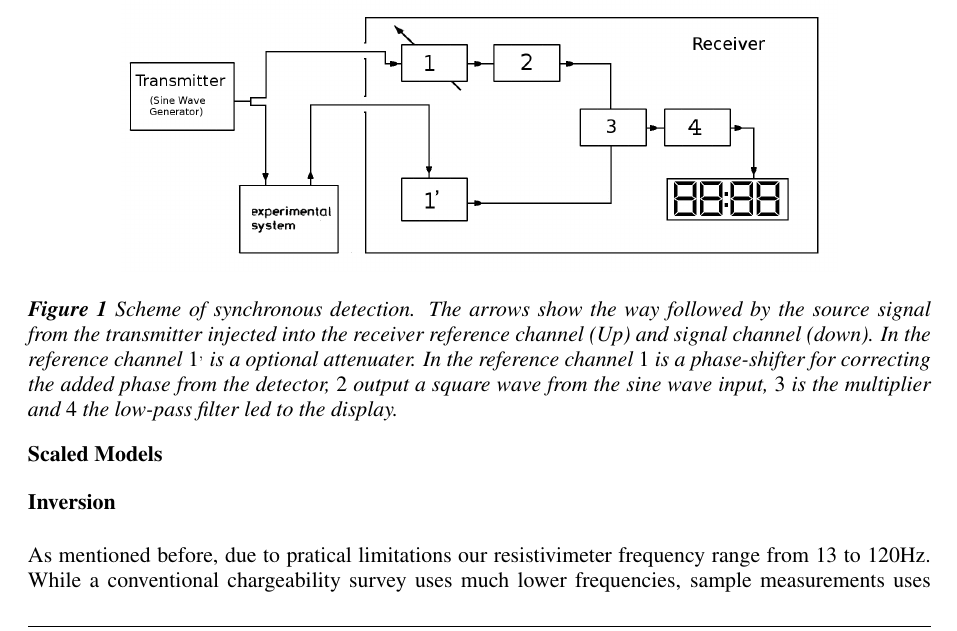
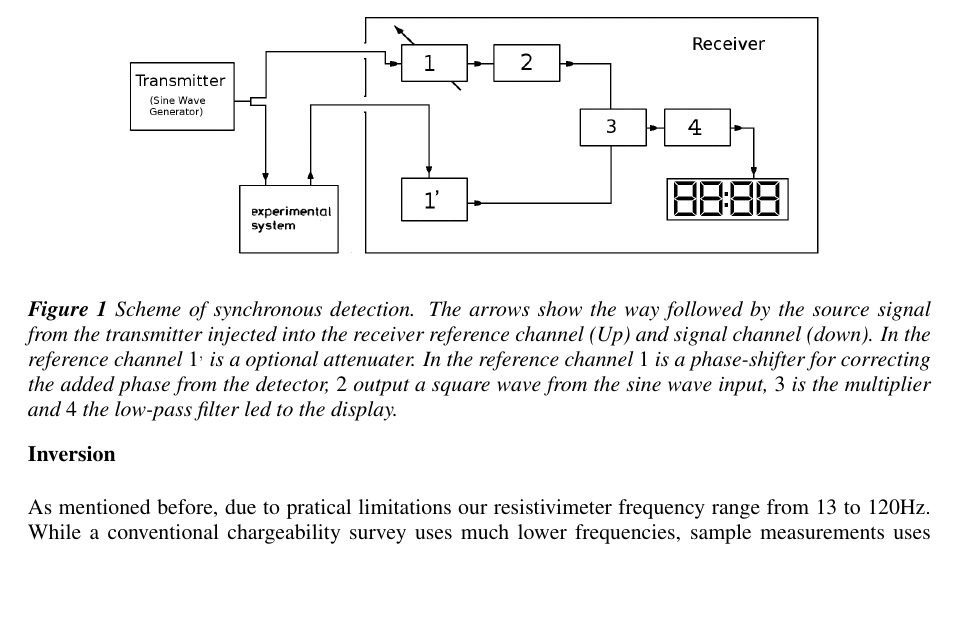
Before and after one commit to wandersoncferreira/abstracts, a LaTeX document (abstract_EAGE.tex): part of page 2 of 4, cut so that both start at the same text, the shorter picture padded with empty space. Compiled offline with pdfLaTeX.

Commit message:
removi - scaled section

```diff
--- a/abstract_EAGE.tex
+++ b/abstract_EAGE.tex
@@ -130,11 +130,7 @@ quadrature which is related to polarization effects.
 
 % synchronous detection baixa deriva termica, experimento
 % durou horas
-\section{Scaled Models}
-
-
 \section{Inversion}
-
 As mentioned before, due to pratical limitations our resistivimeter frequency range from $13$ to $120$Hz.
 While a conventional chargeability survey uses much lower frequencies, sample measurements uses higher % Como resultado a cargabilidade não bate, mas tudo bem, isso nao precisa falar... =D
 so is reasonable to assume the validity of it's frequency band for application of equation \ref{e:FE}. However
```
